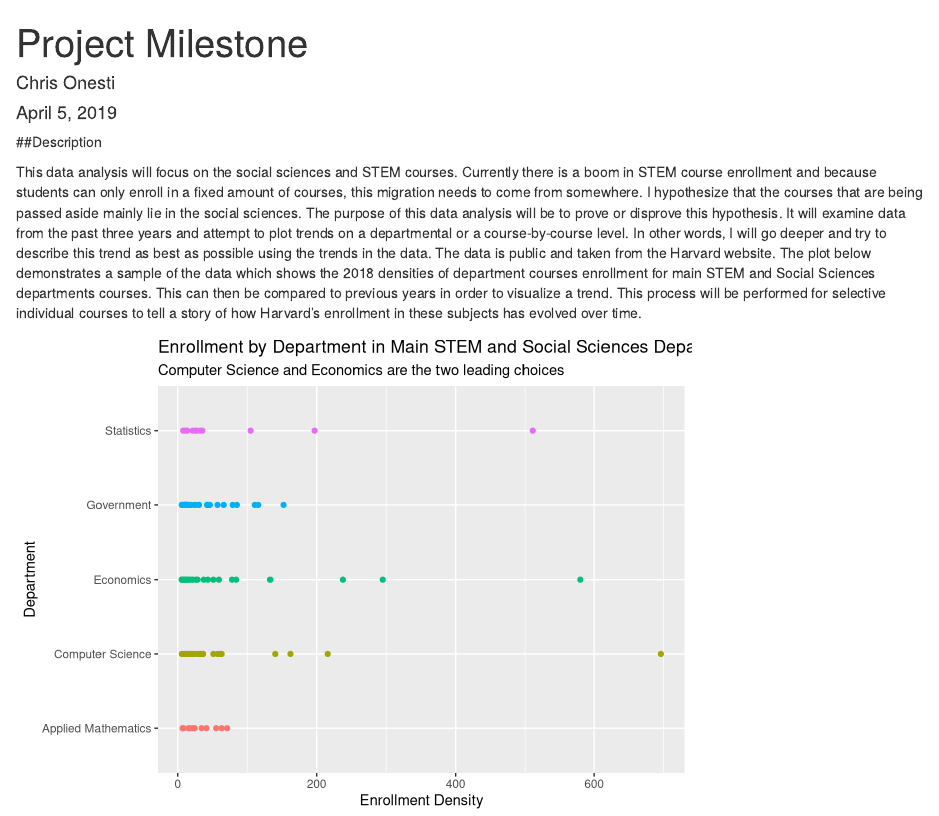
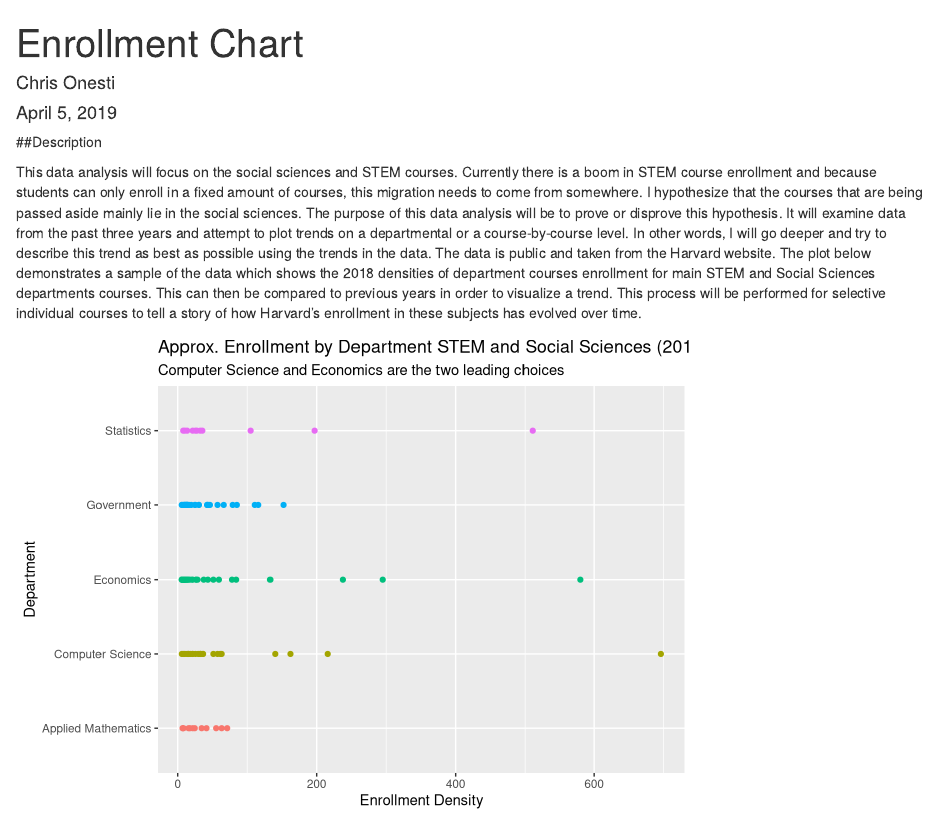
Before and after one commit to conesti/Enrollment-Chart, an R Markdown document (enrollment_chart.rmd): the page in a window 1100 px wide, from its top. Rendered offline with R 4.5, knitr and Pandoc, with nearby package versions.

Commit message:
Changed name and fixed a few things about the knit

```diff
--- a/project-milestone-3.rmd
+++ b/enrollment_chart.rmd
@@ -1,5 +1,5 @@
 ---
-title: "Project Milestone"
+title: "Enrollment Chart"
 author: "Chris Onesti"
 date: "April 5, 2019"
 output: html_document
@@ -42,7 +42,7 @@ enrollment_eighteen %>%
   filter(department %in% c("Economics", "Computer Science", "Government", "Statistics", "Applied Mathematics")) %>%
   ggplot(aes(x = department, y = enrolled, color = department)) +
     geom_point() +
-    labs(title = "Enrollment by Department in Main STEM and Social Sciences Departmenst (2018)", subtitle = "Computer Science and Economics are the two leading choices") +
+    labs(title = "Approx. Enrollment by Department STEM and Social Sciences (2018)", subtitle = "Computer Science and Economics are the two leading choices") +
     xlab("Department") +
     ylab("Enrollment Density") +
     coord_flip() +
```
Also changed, not shown: enrollment_chart.html (added).
